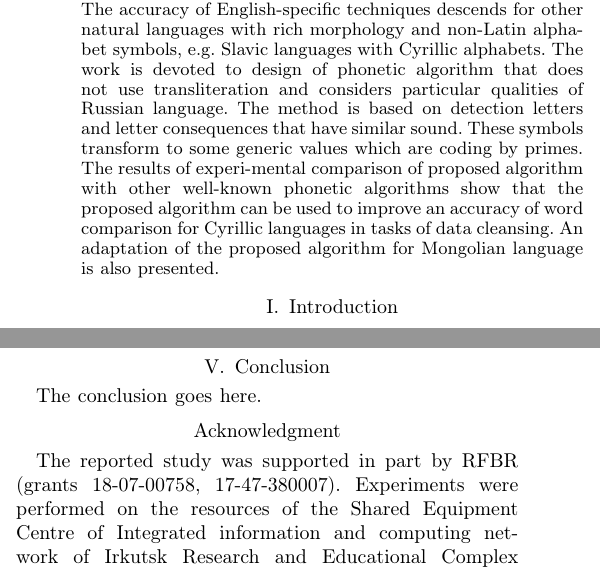
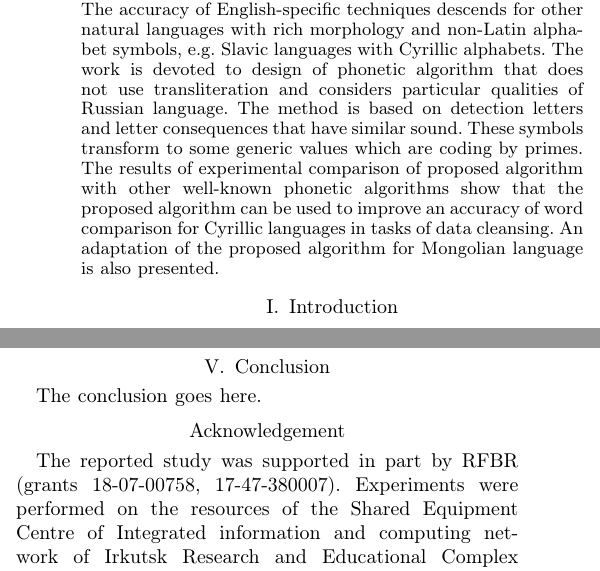
Before and after one commit to eugeneai/papers-2018, a LaTeX paper (PHON-paper.tex): two parts of the columns of pages 1 and 3 of 4, joined at a grey line, cut so that both start at the same text. Compiled offline with pdfLaTeX; a missing font is replaced by an installed copy or a similar font; a LaTeX package or settings file that is missing is left out.

Commit message:
Update on Overleaf.

```diff
--- a/PHON-paper.tex
+++ b/PHON-paper.tex
@@ -419,7 +419,7 @@ E-mail:\texttt{\{slv, shigarov, rugnikov, eugeneai\}@icc.ru}}
 % As a general rule, do not put math, special symbols or citations
 % in the abstract
 \begin{abstract}
-The usage of phonetic similarity for word comparison and elimination of misprints is a debatable issue in philology. Moreover, this is very actual for using in automatic text processing. Most of the currently used phonetic algorithms are designed for for automatic processing of English language. The accuracy of English-specific techniques descends for other natural languages with rich morphology and non-Latin alphabet symbols, e.g. Slavic languages with Cyrillic alphabets. The work is devoted to design of phonetic algorithm that does not use transliteration and considers particular qualities of Russian language. The method is based on detection letters and letter consequences that have similar sound. These symbols transform to some generic values which are coding by primes. The results of experi-mental comparison of proposed algorithm with other well-known phonetic algorithms show that the proposed algorithm can be used to improve an accuracy of word comparison for Cyrillic languages in tasks of data cleansing. An adaptation of the proposed algorithm for Mongolian language is also presented.
+The usage of phonetic similarity for word comparison and elimination of misprints is a debatable issue in philology. Moreover, this is very actual for using in automatic text processing. Most of the currently used phonetic algorithms are designed for for automatic processing of English language. The accuracy of English-specific techniques descends for other natural languages with rich morphology and non-Latin alphabet symbols, e.g. Slavic languages with Cyrillic alphabets. The work is devoted to design of phonetic algorithm that does not use transliteration and considers particular qualities of Russian language. The method is based on detection letters and letter consequences that have similar sound. These symbols transform to some generic values which are coding by primes. The results of experimental comparison of proposed algorithm with other well-known phonetic algorithms show that the proposed algorithm can be used to improve an accuracy of word comparison for Cyrillic languages in tasks of data cleansing. An adaptation of the proposed algorithm for Mongolian language is also presented.
 \end{abstract}
 
 %%%% KEYWORDS spreadsheet data transformation, table analysis, table interpretation, rule-based systems
@@ -682,7 +682,7 @@ The conclusion goes here.
 
 
 % use section* for acknowledgment
-\section*{Acknowledgment}
+\section*{Acknowledgement}
 The reported study was supported in part by RFBR (grants 18-07-00758, 17-47-380007). Experiments were performed on the resources of the Shared Equipment Centre of Integrated information and computing network of Irkutsk Research and Educational Complex (http://net.icc.ru).
 
 
```
